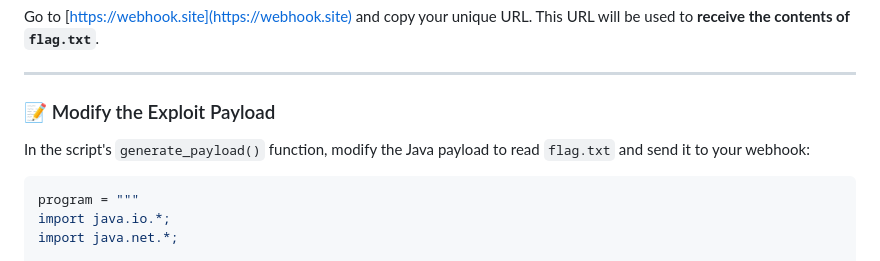
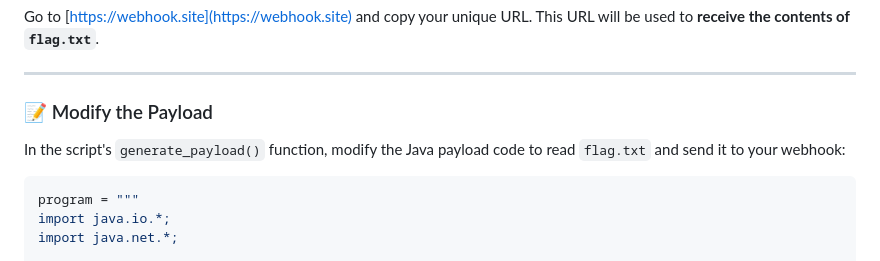
Before and after one commit to Stucknight/ctf, a Markdown page: cinema/README.md, the part around the change. GitHub-like rendering.

````diff
--- a/cinema/README.md
+++ b/cinema/README.md
@@ -87,9 +87,9 @@ This URL will be used to **receive the contents of `flag.txt`**.
 
 ---
 
-### 📝 Modify the Exploit Payload
+### 📝 Modify the Payload
 
-In the script's `generate_payload()` function, modify the Java payload to read `flag.txt` and send it to your webhook:
+In the script's `generate_payload()` function, modify the Java payload code to read `flag.txt` and send it to your webhook:
 
 ```java
 program = """
````
